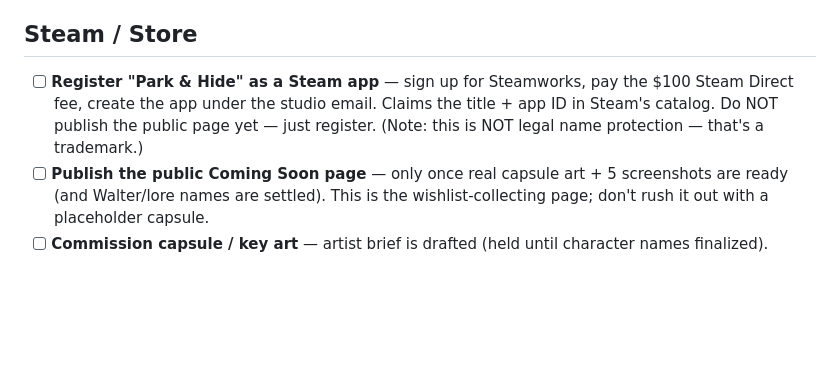
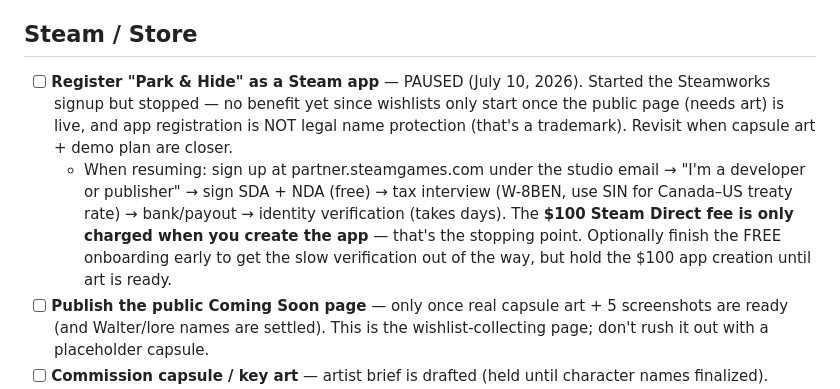
Before and after one commit to openmeadowgames/OpenMeadowGames.github.io, a Markdown page: BACKLOG.md, the part around the change. Drawn GitHub-style; blank space fills up the shorter version.

Commit message:
Mark Steam app registration as paused with resume notes
Captured where the Steamworks signup left off and the exact steps/paperwork
to resume later — including that the $100 fee is only charged at app creation.

Co-Authored-By: Claude Opus 4.8 <noreply@anthropic.com>

```diff
--- a/BACKLOG.md
+++ b/BACKLOG.md
@@ -22,10 +22,18 @@ Running list of improvements for the studio site. Ordered roughly by impact.
 
 ## Steam / Store
 
-- [ ] **Register "Park & Hide" as a Steam app** — sign up for Steamworks, pay
-  the $100 Steam Direct fee, create the app under the studio email. Claims the
-  title + app ID in Steam's catalog. Do NOT publish the public page yet — just
-  register. (Note: this is NOT legal name protection — that's a trademark.)
+- [ ] **Register "Park & Hide" as a Steam app** — PAUSED (July 10, 2026).
+  Started the Steamworks signup but stopped — no benefit yet since wishlists
+  only start once the public page (needs art) is live, and app registration is
+  NOT legal name protection (that's a trademark). Revisit when capsule art +
+  demo plan are closer.
+  - When resuming: sign up at partner.steamgames.com under the studio email
+    → "I'm a developer or publisher" → sign SDA + NDA (free) → tax interview
+    (W-8BEN, use SIN for Canada–US treaty rate) → bank/payout → identity
+    verification (takes days). The **$100 Steam Direct fee is only charged
+    when you create the app** — that's the stopping point. Optionally finish
+    the FREE onboarding early to get the slow verification out of the way, but
+    hold the $100 app creation until art is ready.
 - [ ] **Publish the public Coming Soon page** — only once real capsule art +
   5 screenshots are ready (and Walter/lore names are settled). This is the
   wishlist-collecting page; don't rush it out with a placeholder capsule.
```
